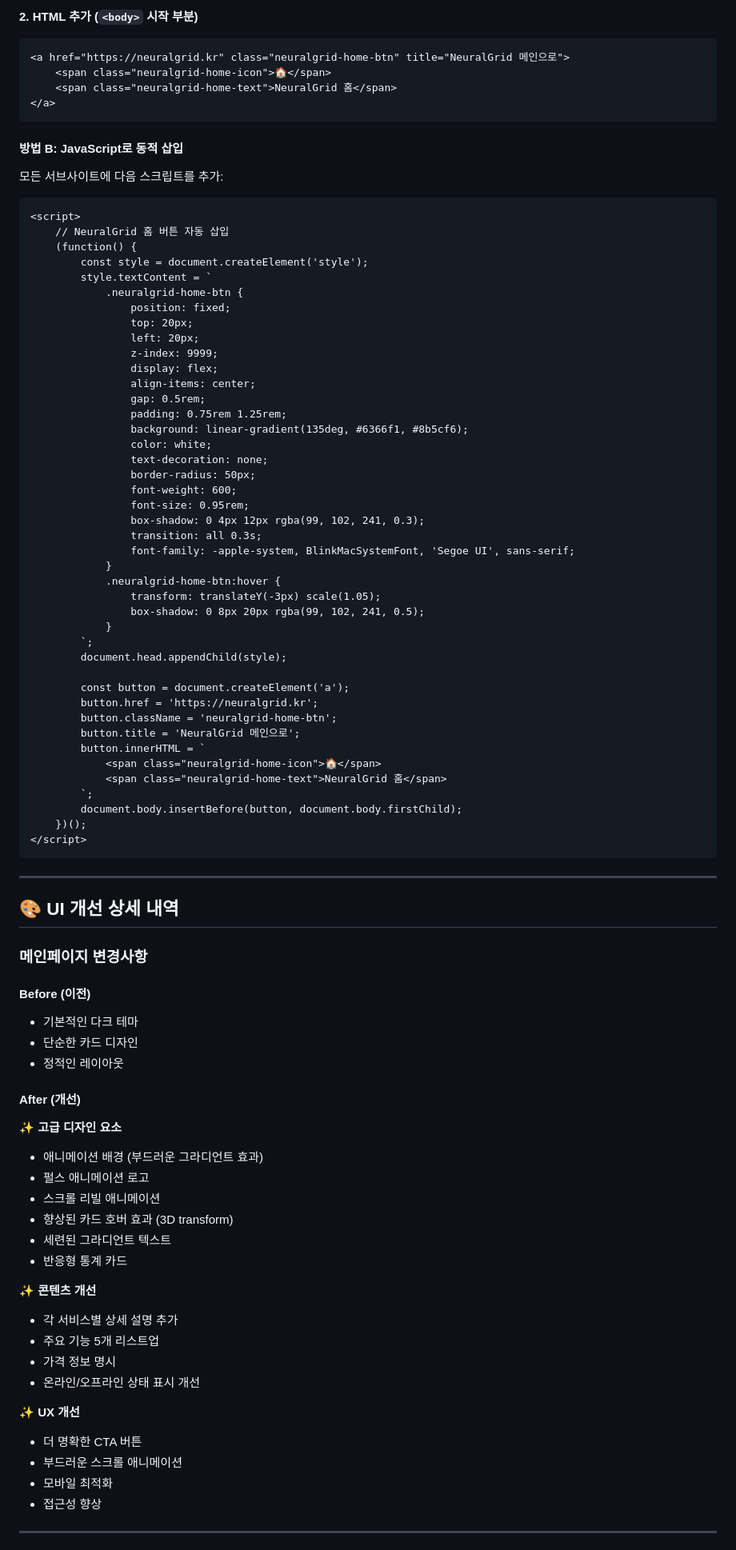
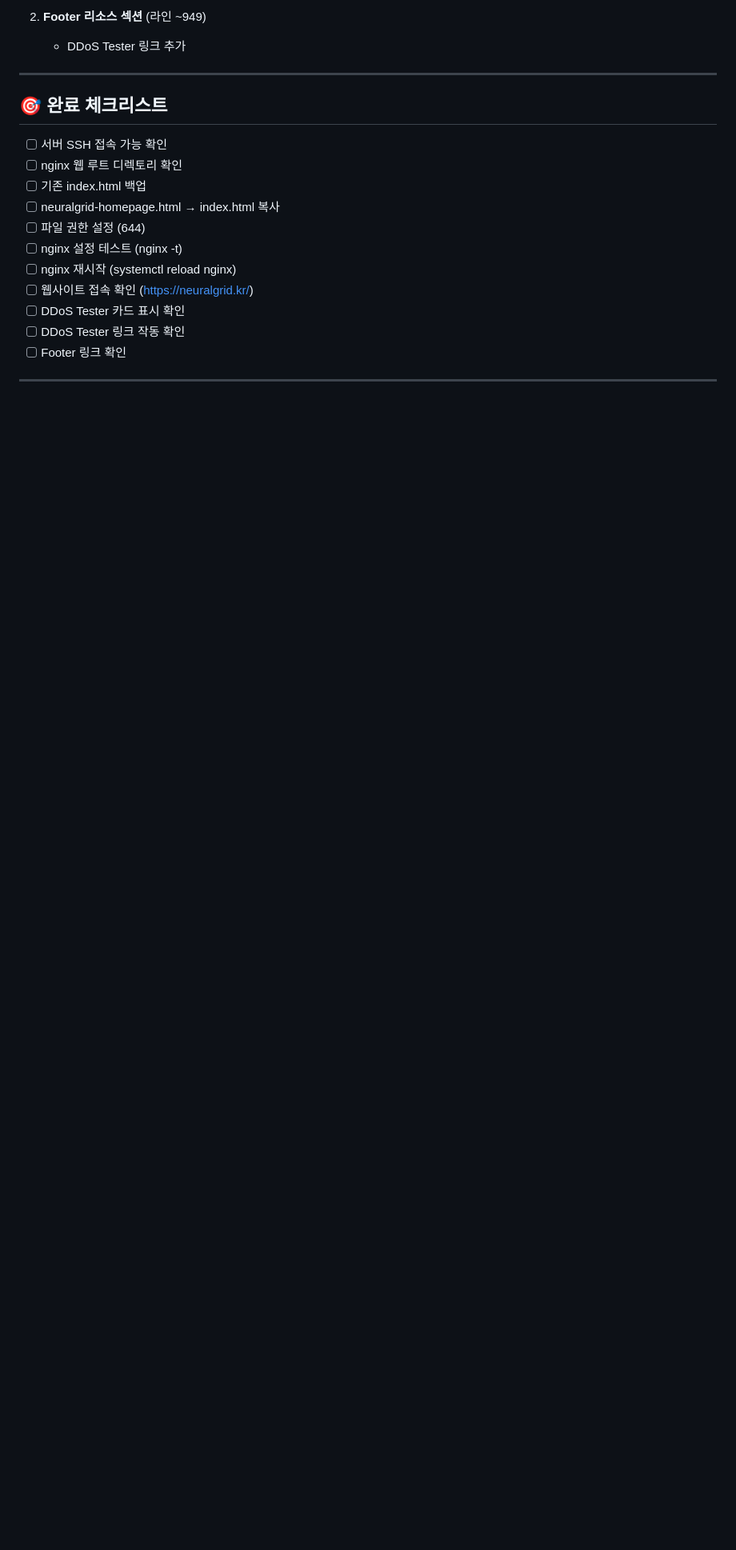
Before and after one commit to hompystory-coder/azamans, a Markdown page: DEPLOY_GUIDE.md, the part around one of its changes. Shown at 80% size. Rendered like a GitHub page; blank space fills up the shorter version.

````diff
--- a/DEPLOY_GUIDE.md
+++ b/DEPLOY_GUIDE.md
@@ -151,92 +166,21 @@ sudo chown www-data:www-data /var/www/neuralgrid.kr/html/index.html
-**2. HTML 추가 (`<body>` 시작 부분)**
-
-```html
-<a href="https://neuralgrid.kr" class="neuralgrid-home-btn" title="NeuralGrid 메인으로">
-    <span class="neuralgrid-home-icon">🏠</span>
-    <span class="neuralgrid-home-text">NeuralGrid 홈</span>
-</a>
-```
-
-#### 방법 B: JavaScript로 동적 삽입
-
-모든 서브사이트에 다음 스크립트를 추가:
-
-```html
-<script>
-    // NeuralGrid 홈 버튼 자동 삽입
-    (function() {
-        const style = document.createElement('style');
-        style.textContent = `
-            .neuralgrid-home-btn {
-                position: fixed;
-                top: 20px;
-                left: 20px;
-                z-index: 9999;
-                display: flex;
-                align-items: center;
-                gap: 0.5rem;
-                padding: 0.75rem 1.25rem;
-                background: linear-gradient(135deg, #6366f1, #8b5cf6);
-                color: white;
-                text-decoration: none;
-                border-radius: 50px;
-                font-weight: 600;
-                font-size: 0.95rem;
-                box-shadow: 0 4px 12px rgba(99, 102, 241, 0.3);
-                transition: all 0.3s;
-                font-family: -apple-system, BlinkMacSystemFont, 'Segoe UI', sans-serif;
-            }
-            .neuralgrid-home-btn:hover {
-                transform: translateY(-3px) scale(1.05);
-                box-shadow: 0 8px 20px rgba(99, 102, 241, 0.5);
-            }
-        `;
-        document.head.appendChild(style);
-
-        const button = document.createElement('a');
-        button.href = 'https://neuralgrid.kr';
-        button.className = 'neuralgrid-home-btn';
-        button.title = 'NeuralGrid 메인으로';
-        button.innerHTML = `
-            <span class="neuralgrid-home-icon">🏠</span>
-            <span class="neuralgrid-home-text">NeuralGrid 홈</span>
-        `;
-        document.body.insertBefore(button, document.body.firstChild);
-    })();
-</script>
-```
+2. **Footer 리소스 섹션** (라인 ~949)
+   - DDoS Tester 링크 추가
 
 ---
 
-## 🎨 UI 개선 상세 내역
+## 🎯 완료 체크리스트
 
-### 메인페이지 변경사항
-
-#### Before (이전)
-- 기본적인 다크 테마
-- 단순한 카드 디자인
-- 정적인 레이아웃
-
-#### After (개선)
-✨ **고급 디자인 요소**
-- 애니메이션 배경 (부드러운 그라디언트 효과)
-- 펄스 애니메이션 로고
-- 스크롤 리빌 애니메이션
-- 향상된 카드 호버 효과 (3D transform)
-- 세련된 그라디언트 텍스트
-- 반응형 통계 카드
-
-✨ **콘텐츠 개선**
-- 각 서비스별 상세 설명 추가
-- 주요 기능 5개 리스트업
-- 가격 정보 명시
-- 온라인/오프라인 상태 표시 개선
-
-✨ **UX 개선**
-- 더 명확한 CTA 버튼
-- 부드러운 스크롤 애니메이션
-- 모바일 최적화
-- 접근성 향상
+- [ ] 서버 SSH 접속 가능 확인
+- [ ] nginx 웹 루트 디렉토리 확인
+- [ ] 기존 index.html 백업
+- [ ] neuralgrid-homepage.html → index.html 복사
+- [ ] 파일 권한 설정 (644)
+- [ ] nginx 설정 테스트 (nginx -t)
+- [ ] nginx 재시작 (systemctl reload nginx)
+- [ ] 웹사이트 접속 확인 (https://neuralgrid.kr/)
+- [ ] DDoS Tester 카드 표시 확인
+- [ ] DDoS Tester 링크 작동 확인
+- [ ] Footer 링크 확인
 
 ---
 
````
Also changed, not shown: other parts of DEPLOY_GUIDE.md (+145 -246 lines).
